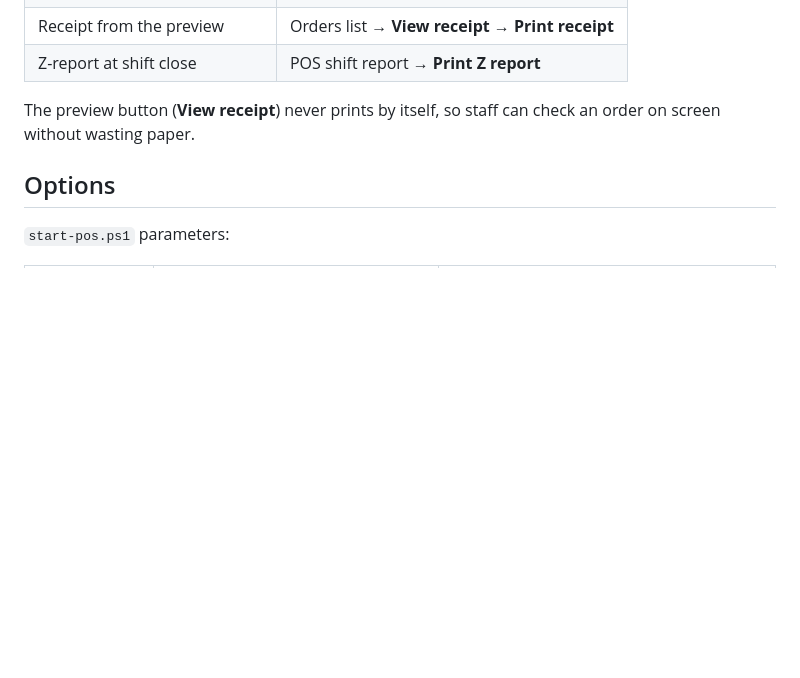
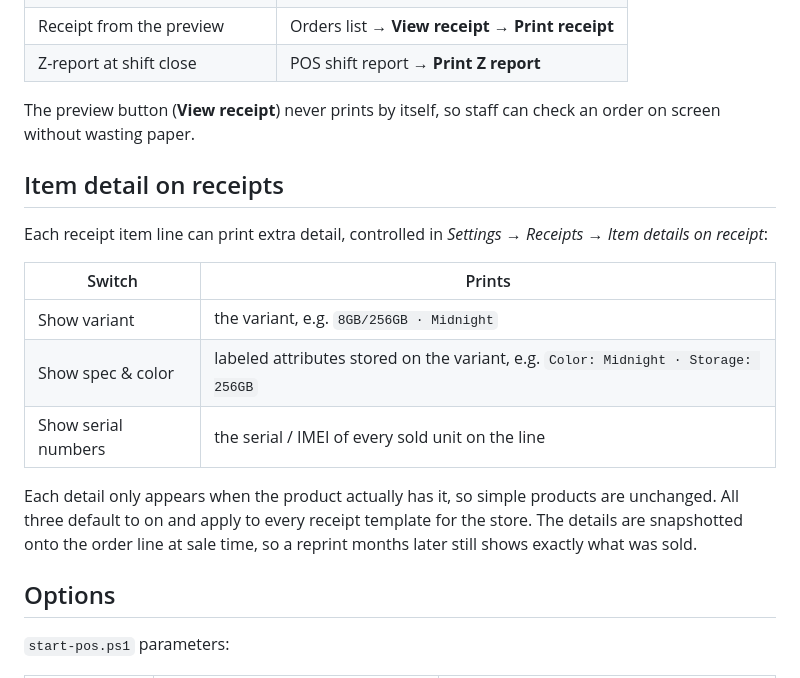
Before and after one commit to somvannda/chmabapos, a Markdown page: docs/printing.md, the part around the change. Drawn GitHub-style; blank space fills up the shorter version.

Commit message:
docs: receipt item detail switches and order-line snapshot

```diff
--- a/docs/printing.md
+++ b/docs/printing.md
@@ -55,6 +55,22 @@ Create a shortcut with a target like:
 The preview button (**View receipt**) never prints by itself, so staff can check
 an order on screen without wasting paper.
 
+## Item detail on receipts
+
+Each receipt item line can print extra detail, controlled in
+*Settings → Receipts → Item details on receipt*:
+
+| Switch | Prints |
+| --- | --- |
+| Show variant | the variant, e.g. `8GB/256GB · Midnight` |
+| Show spec & color | labeled attributes stored on the variant, e.g. `Color: Midnight · Storage: 256GB` |
+| Show serial numbers | the serial / IMEI of every sold unit on the line |
+
+Each detail only appears when the product actually has it, so simple products
+are unchanged. All three default to on and apply to every receipt template for
+the store. The details are snapshotted onto the order line at sale time, so a
+reprint months later still shows exactly what was sold.
+
 ## Options
 
 `start-pos.ps1` parameters:
```
Also changed, not shown: docs/product-model.md (+9 -3 lines).
